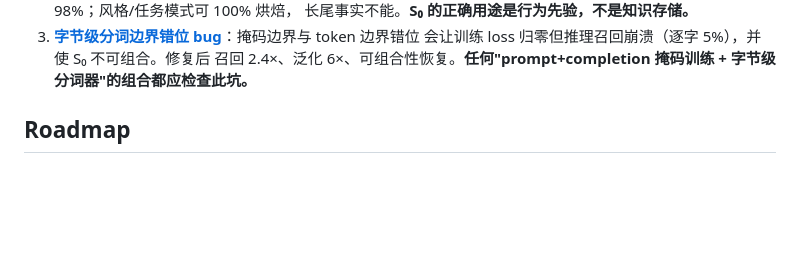
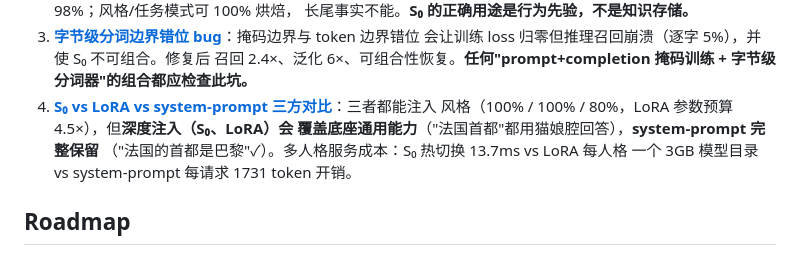
Before and after one commit to Nice0o0/stateswap, a Markdown page: README.md, the part around the change. Drawn GitHub-style; blank space fills up the shorter version.

Commit message:
README: three-way comparison findings (S0/LoRA/sys-prompt)

```diff
--- a/README.md
+++ b/README.md
@@ -183,6 +183,11 @@ data/                    NekoQA 冒烟子集（Apache-2.0，来自 Preen 仓库
    会让训练 loss 归零但推理召回崩溃（逐字 5%），并使 S₀ 不可组合。修复后
    召回 2.4×、泛化 6×、可组合性恢复。**任何"prompt+completion 掩码训练 +
    字节级分词器"的组合都应检查此坑。**
+4. **[S₀ vs LoRA vs system-prompt 三方对比](docs/three_way.json)**：三者都能注入
+   风格（100% / 100% / 80%，LoRA 参数预算 4.5×），但**深度注入（S₀、LoRA）会
+   覆盖底座通用能力**（"法国首都"都用猫娘腔回答），**system-prompt 完整保留**
+   （"法国的首都是巴黎"✓）。多人格服务成本：S₀ 热切换 13.7ms vs LoRA 每人格
+   一个 3GB 模型目录 vs system-prompt 每请求 1731 token 开销。
 
 ## Roadmap
 
```
